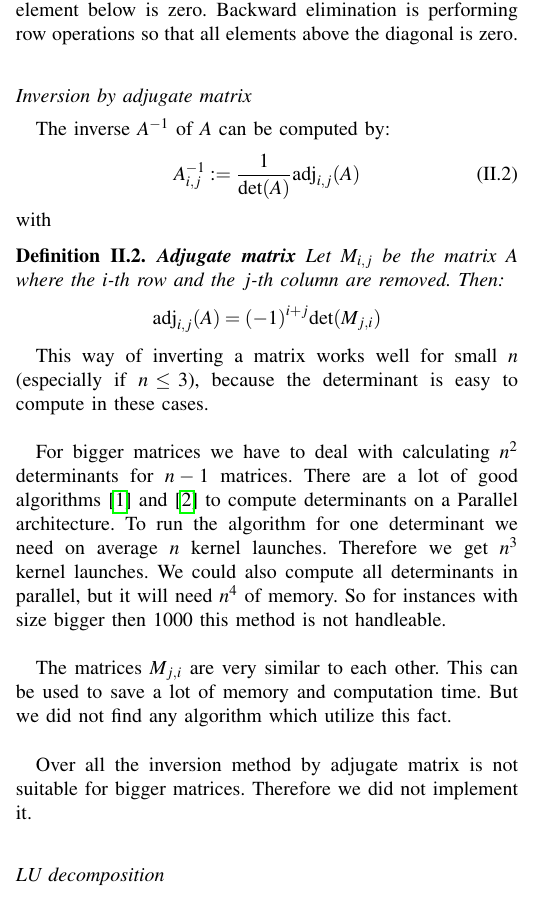
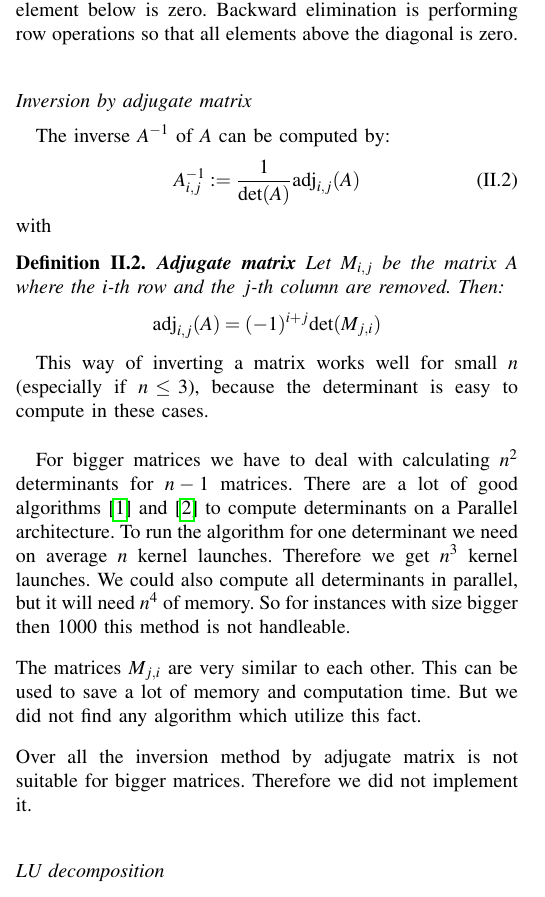
Before and after one commit to mlech26l/cuda_matrix_inverse, a LaTeX paper (LabProtocol/root.tex, which reads LabProtocol/problem.tex): part of one column of page 1 of 6, cut so that both start at the same text. Compiled offline with pdfLaTeX.

Commit message:
formating

```diff
--- a/LabProtocol/problem.tex
+++ b/LabProtocol/problem.tex
@@ -34,12 +34,11 @@ with
 
 This way of inverting a matrix works well for small $n$ (especially if $n \leq 3$), because the determinant is easy to compute in these cases.\\
 
-For bigger matrices we have to deal with calculating $n^2$ determinants for $n-1$ matrices. There are a lot of good algorithms \cite{Dodgson1866} and \cite{ABDELMALEK2007} to compute determinants on a Parallel architecture. To run the algorithm for one determinant we need on average $n$ kernel launches. Therefore we get $n^3$ kernel launches. We could also compute all determinants in parallel, but it will need $n^4$ of memory. So for instances with size bigger then 1000 this method is not handleable. \\
-
-The matrices $M_{j,i}$ are very similar to each other. This can be used to save a lot of memory and computation time. But we did not find any algorithm which utilize this fact.\\
-
+For bigger matrices we have to deal with calculating $n^2$ determinants for $n-1$ matrices. There are a lot of good algorithms \cite{Dodgson1866} and \cite{ABDELMALEK2007} to compute determinants on a Parallel architecture. To run the algorithm for one determinant we need on average $n$ kernel launches. Therefore we get $n^3$ kernel launches. We could also compute all determinants in parallel, but it will need $n^4$ of memory. So for instances with size bigger then 1000 this method is not handleable.
+\vspace{0.3cm}\\
+The matrices $M_{j,i}$ are very similar to each other. This can be used to save a lot of memory and computation time. But we did not find any algorithm which utilize this fact.
+\vspace{0.3cm}\\
 Over all the inversion method by adjugate matrix is not suitable for bigger matrices.  Therefore we did not implement it.
-
 \subsection*{LU decomposition}
 The LU decomposition, namely with Crout's method, computes two matrices $L$ and $U$, such that $A=L \cdot U$. Where $L$ is a lower triangular matrix and $U$ is a upper triangular with 1's in the diagonal. An example with dimension 3 is:
 \begin{align*}
```
